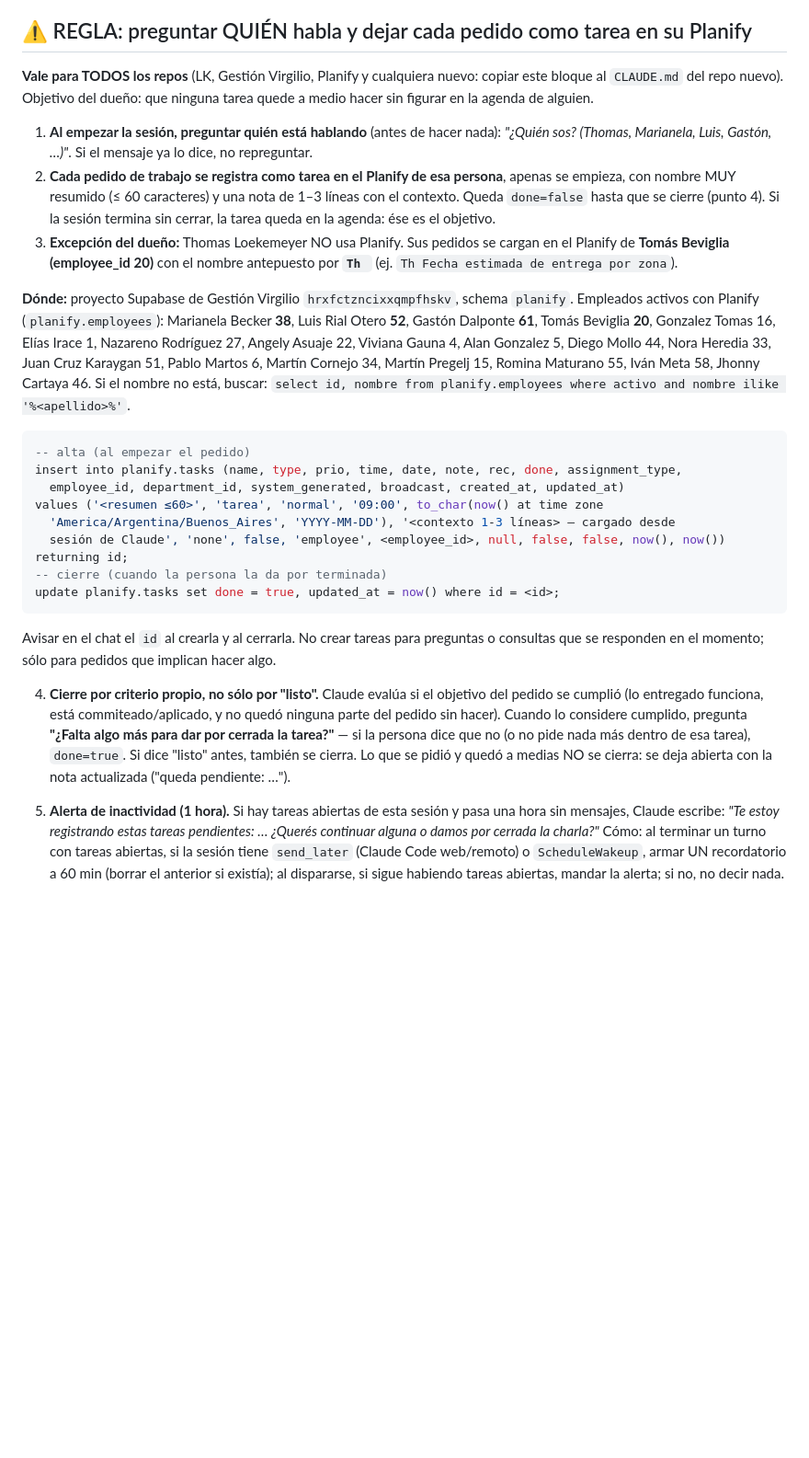
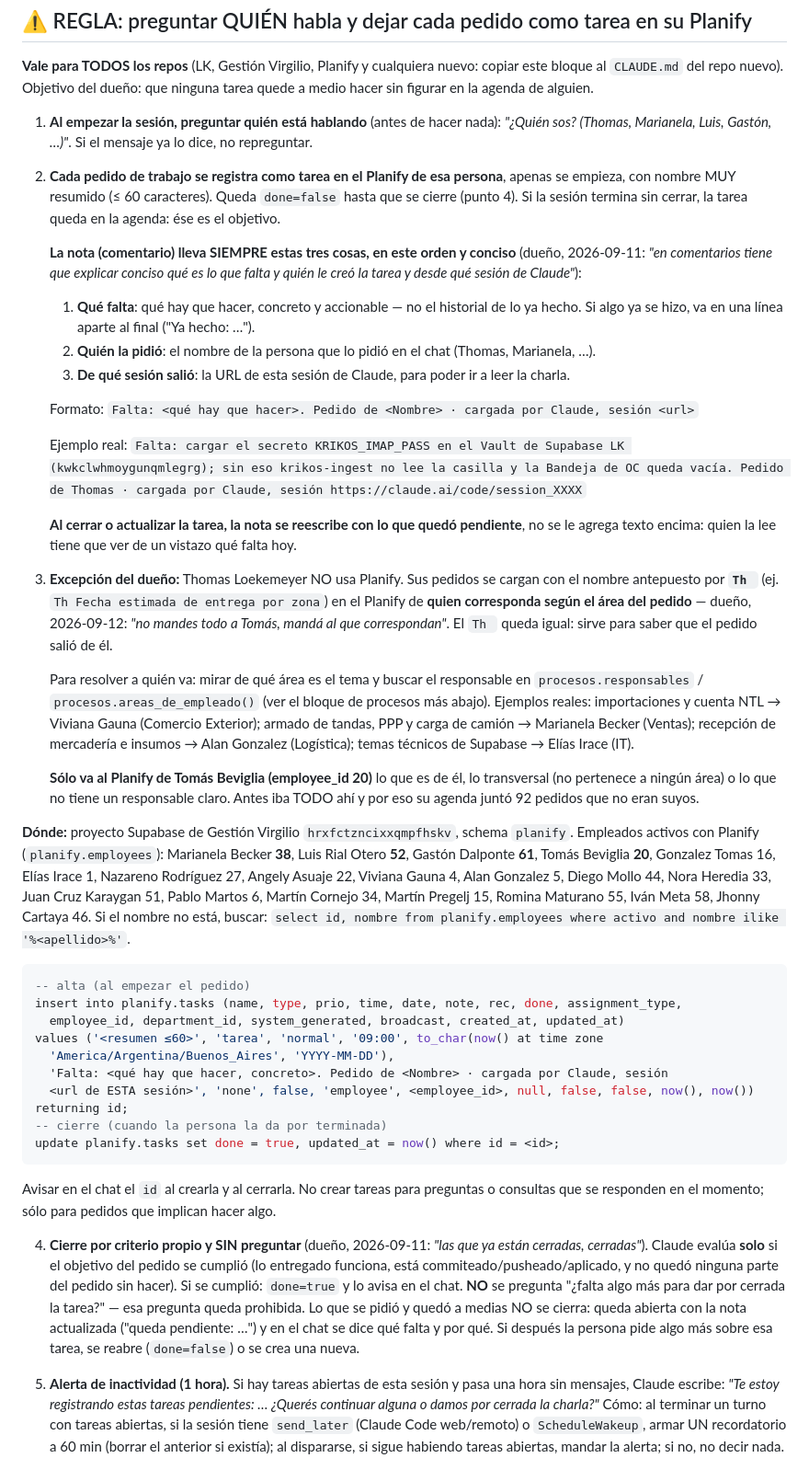
Before and after one commit to loekemeyer/Registro-Produccion-2.0, a Markdown page: CLAUDE.md, the part around one of its changes. Shown at 92% size. GitHub-like rendering; blank space fills up the shorter version.

```diff
--- a/CLAUDE.md
+++ b/CLAUDE.md
@@ -11,12 +11,41 @@ hacer sin figurar en la agenda de alguien.
 1. **Al empezar la sesión, preguntar quién está hablando** (antes de hacer nada):
    *"¿Quién sos? (Thomas, Marianela, Luis, Gastón, …)"*. Si el mensaje ya lo dice, no repreguntar.
 2. **Cada pedido de trabajo se registra como tarea en el Planify de esa persona**, apenas se
-   empieza, con nombre MUY resumido (≤ 60 caracteres) y una nota de 1–3 líneas con el
-   contexto. Queda `done=false` hasta que se cierre (punto 4). Si la sesión termina sin
-   cerrar, la tarea queda en la agenda: ése es el objetivo.
-3. **Excepción del dueño:** Thomas Loekemeyer NO usa Planify. Sus pedidos se cargan en el
-   Planify de **Tomás Beviglia (employee_id 20)** con el nombre antepuesto por **`Th `**
-   (ej. `Th Fecha estimada de entrega por zona`).
+   empieza, con nombre MUY resumido (≤ 60 caracteres). Queda `done=false` hasta que se cierre
+   (punto 4). Si la sesión termina sin cerrar, la tarea queda en la agenda: ése es el objetivo.
+
+   **La nota (comentario) lleva SIEMPRE estas tres cosas, en este orden y conciso** (dueño,
+   2026-09-11: *"en comentarios tiene que explicar conciso qué es lo que falta y quién le creó
+   la tarea y desde qué sesión de Claude"*):
+   1. **Qué falta**: qué hay que hacer, concreto y accionable — no el historial de lo ya hecho.
+      Si algo ya se hizo, va en una línea aparte al final ("Ya hecho: …").
+   2. **Quién la pidió**: el nombre de la persona que lo pidió en el chat (Thomas, Marianela, …).
+   3. **De qué sesión salió**: la URL de esta sesión de Claude, para poder ir a leer la charla.
+
+   Formato:
+   `Falta: <qué hay que hacer>. Pedido de <Nombre> · cargada por Claude, sesión <url>`
+
+   Ejemplo real: `Falta: cargar el secreto KRIKOS_IMAP_PASS en el Vault de Supabase LK
+   (kwkclwhmoygunqmlegrg); sin eso krikos-ingest no lee la casilla y la Bandeja de OC queda
+   vacía. Pedido de Thomas · cargada por Claude, sesión https://claude.ai/code/session_XXXX`
+
+   **Al cerrar o actualizar la tarea, la nota se reescribe con lo que quedó pendiente**, no se
+   le agrega texto encima: quien la lee tiene que ver de un vistazo qué falta hoy.
+3. **Excepción del dueño:** Thomas Loekemeyer NO usa Planify. Sus pedidos se cargan con el
+   nombre antepuesto por **`Th `** (ej. `Th Fecha estimada de entrega por zona`) en el Planify
+   de **quien corresponda según el área del pedido** — dueño, 2026-09-12: *"no mandes todo a
+   Tomás, mandá al que correspondan"*. El `Th ` queda igual: sirve para saber que el pedido
+   salió de él.
+
+   Para resolver a quién va: mirar de qué área es el tema y buscar el responsable en
+   `procesos.responsables` / `procesos.areas_de_empleado()` (ver el bloque de procesos más
+   abajo). Ejemplos reales: importaciones y cuenta NTL → Viviana Gauna (Comercio Exterior);
+   armado de tandas, PPP y carga de camión → Marianela Becker (Ventas); recepción de mercadería
+   e insumos → Alan Gonzalez (Logística); temas técnicos de Supabase → Elías Irace (IT).
+
+   **Sólo va al Planify de Tomás Beviglia (employee_id 20)** lo que es de él, lo transversal
+   (no pertenece a ningún área) o lo que no tiene un responsable claro. Antes iba TODO ahí y
+   por eso su agenda juntó 92 pedidos que no eran suyos.
 
 **Dónde:** proyecto Supabase de Gestión Virgilio `hrxfctzncixxqmpfhskv`, schema `planify`.
 Empleados activos con Planify (`planify.employees`): Marianela Becker **38**, Luis Rial Otero
@@ -31,8 +60,9 @@ Romina Maturano 55, Iván Meta 58, Jhonny Cartaya 46. Si el nombre no está, bus
 insert into planify.tasks (name, type, prio, time, date, note, rec, done, assignment_type,
   employee_id, department_id, system_generated, broadcast, created_at, updated_at)
 values ('<resumen ≤60>', 'tarea', 'normal', '09:00', to_char(now() at time zone
-  'America/Argentina/Buenos_Aires', 'YYYY-MM-DD'), '<contexto 1-3 líneas> — cargado desde
-  sesión de Claude', 'none', false, 'employee', <employee_id>, null, false, false, now(), now())
+  'America/Argentina/Buenos_Aires', 'YYYY-MM-DD'),
+  'Falta: <qué hay que hacer, concreto>. Pedido de <Nombre> · cargada por Claude, sesión
+  <url de ESTA sesión>', 'none', false, 'employee', <employee_id>, null, false, false, now(), now())
 returning id;
 -- cierre (cuando la persona la da por terminada)
 update planify.tasks set done = true, updated_at = now() where id = <id>;
@@ -41,13 +71,14 @@ update planify.tasks set done = true, updated_at = now() where id = <id>;
 Avisar en el chat el `id` al crearla y al cerrarla. No crear tareas para preguntas o consultas
 que se responden en el momento; sólo para pedidos que implican hacer algo.
 
-4. **Cierre por criterio propio, no sólo por "listo".** Claude evalúa si el objetivo del
-   pedido se cumplió (lo entregado funciona, está commiteado/aplicado, y no quedó ninguna
-   parte del pedido sin hacer). Cuando lo considere cumplido, pregunta **"¿Falta algo más
-   para dar por cerrada la tarea?"** — si la persona dice que no (o no pide nada más
-   dentro de esa tarea), `done=true`. Si dice "listo" antes, también se cierra. Lo que se
-   pidió y quedó a medias NO se cierra: se deja abierta con la nota actualizada
-   ("queda pendiente: …").
+4. **Cierre por criterio propio y SIN preguntar** (dueño, 2026-09-11: *"las que ya están
+   cerradas, cerradas"*). Claude evalúa **solo** si el objetivo del pedido se cumplió (lo
+   entregado funciona, está commiteado/pusheado/aplicado, y no quedó ninguna parte del
+   pedido sin hacer). Si se cumplió: `done=true` y lo avisa en el chat. **NO** se pregunta
+   "¿falta algo más para dar por cerrada la tarea?" — esa pregunta queda prohibida. Lo que
+   se pidió y quedó a medias NO se cierra: queda abierta con la nota actualizada ("queda
+   pendiente: …") y en el chat se dice qué falta y por qué. Si después la persona pide algo
+   más sobre esa tarea, se reabre (`done=false`) o se crea una nueva.
 
 5. **Alerta de inactividad (1 hora).** Si hay tareas abiertas de esta sesión y pasa una
    hora sin mensajes, Claude escribe: *"Te estoy registrando estas tareas pendientes:
```
Also changed, not shown: other parts of CLAUDE.md (+47 -0 lines).
